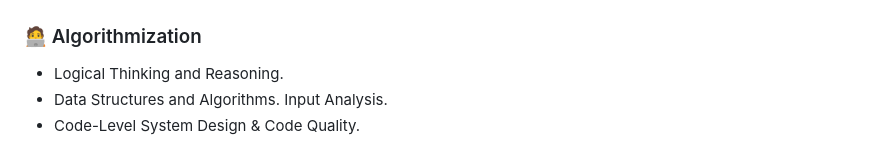
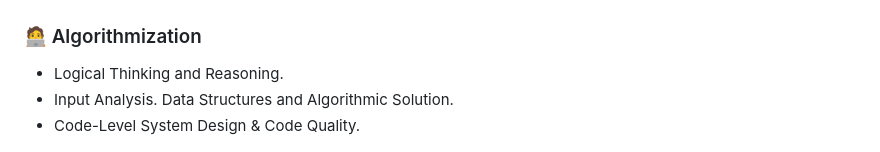
Before and after one commit to BrainLocatio/brain-locatio, a Markdown page: README.md, the part around the change. GitHub-like rendering.

```diff
--- a/README.md
+++ b/README.md
@@ -46,7 +46,7 @@ Let’s journey through the Software Engineer’s roadmap together and achieve g
 ### 🧑‍💻 Algorithmization
 
 - Logical Thinking and Reasoning.
-- Data Structures and Algorithms. Input Analysis.
+- Input Analysis. Data Structures and Algorithmic Solution.
 - Code-Level System Design & Code Quality.
 
 ![algorithmization_cropped.jpeg](data-structures-and-algorithms/images/algorithmization_cropped.jpeg)
```
Also changed, not shown: data-structures-and-algorithms/README.md (+2 -2 lines), data-structures-and-algorithms/images/001-algorithms-how-to-approach-v2.png (added), data-structures-and-algorithms/images/algorithmization.jpeg (deleted).
